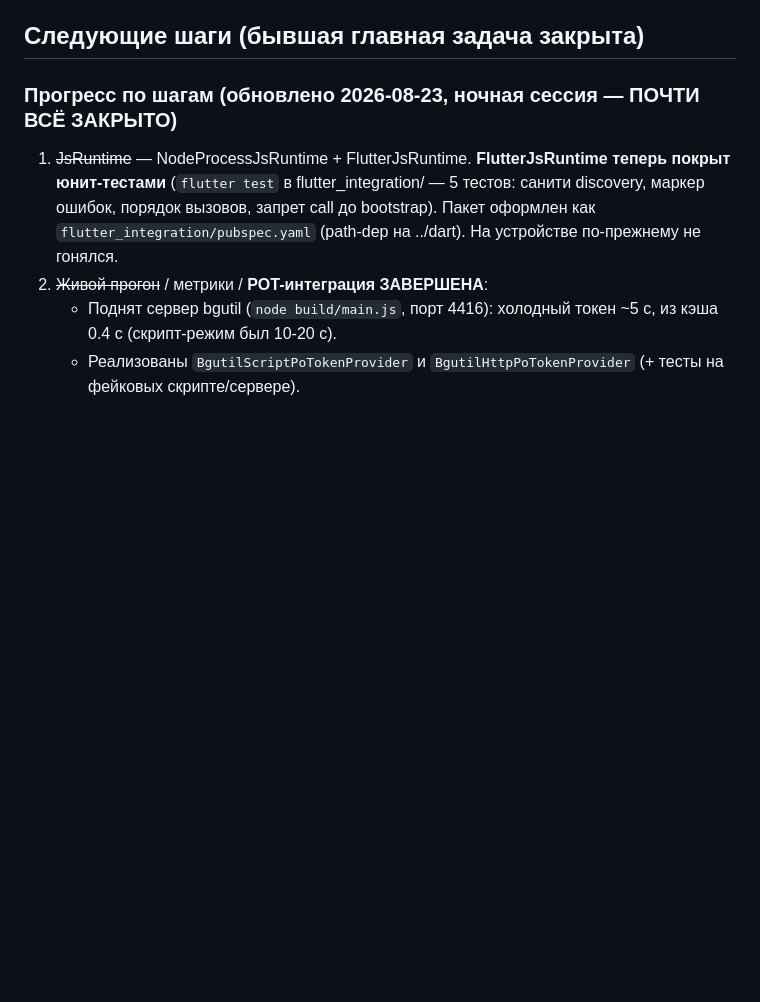
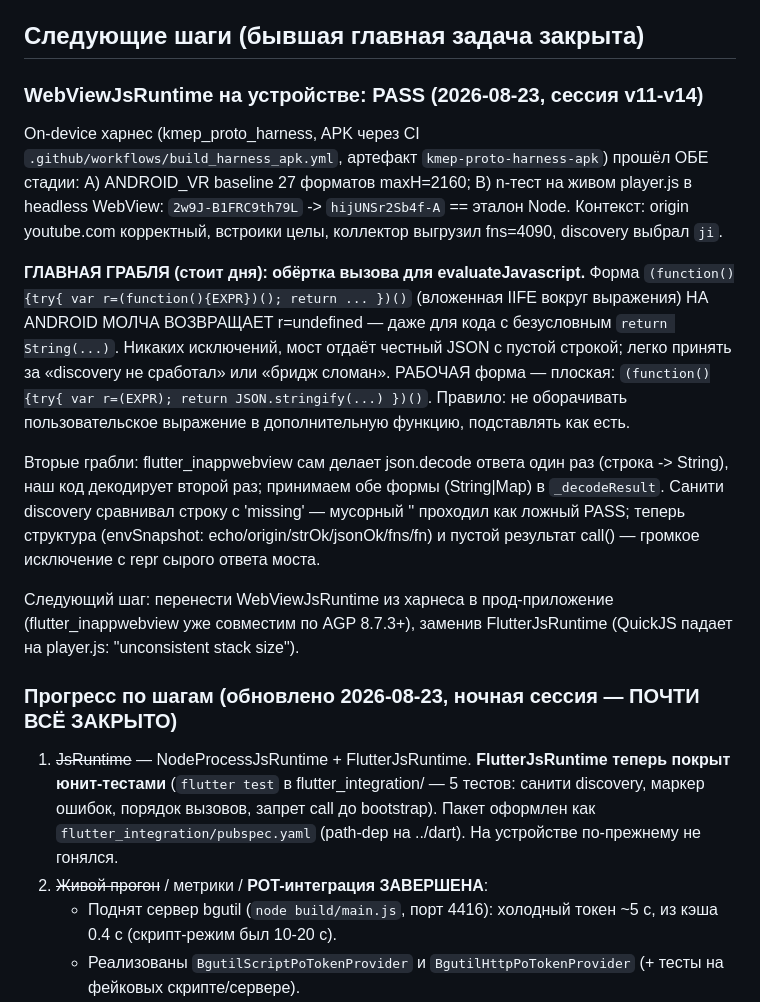
Before and after one commit to dipodev20/kmep, a Markdown page: docs/AGENT_HANDOFF.md, the part around the change. Rendered like a GitHub page; blank space fills up the shorter version.

Commit message:
docs: WebViewJsRuntime PASS on device (v14) — nested-IIFE evaluateJavascript gotcha, bridge decode notes, next: prod swap

```diff
--- a/docs/AGENT_HANDOFF.md
+++ b/docs/AGENT_HANDOFF.md
@@ -160,6 +160,36 @@ buildSigCallExpression/buildNsigCallExpression удалены — таких т
   (не чинили, работаем через WEB + signatureTimestamp).
 
 ## Следующие шаги (бывшая главная задача закрыта)
+
+### WebViewJsRuntime на устройстве: PASS (2026-08-23, сессия v11-v14)
+
+On-device харнес (kmep_proto_harness, APK через CI
+`.github/workflows/build_harness_apk.yml`, артефакт `kmep-proto-harness-apk`)
+прошёл ОБЕ стадии: A) ANDROID_VR baseline 27 форматов maxH=2160; B) n-тест
+на живом player.js в headless WebView: `2w9J-B1FRC9th79L` ->
+`hijUNSr2Sb4f-A` == эталон Node. Контекст: origin youtube.com корректный,
+встроики целы, коллектор выгрузил fns=4090, discovery выбрал `ji`.
+
+**ГЛАВНАЯ ГРАБЛЯ (стоит дня): обёртка вызова для evaluateJavascript.**
+Форма `(function(){try{ var r=(function(){EXPR})(); return ... })()`
+(вложенная IIFE вокруг выражения) НА ANDROID МОЛЧА ВОЗВРАЩАЕТ r=undefined —
+даже для кода с безусловным `return String(...)`. Никаких исключений,
+мост отдаёт честный JSON с пустой строкой; легко принять за «discovery не
+сработал» или «бридж сломан». РАБОЧАЯ форма — плоская:
+`(function(){try{ var r=(EXPR); return JSON.stringify(...) })()`.
+Правило: не оборачивать пользовательское выражение в дополнительную
+функцию, подставлять как есть.
+
+Вторые грабли: flutter_inappwebview сам делает json.decode ответа один раз
+(строка -> String), наш код декодирует второй раз; принимаем обе формы
+(String|Map) в `_decodeResult`. Санити discovery сравнивал строку с
+'missing' — мусорный '' проходил как ложный PASS; теперь структура
+(envSnapshot: echo/origin/strOk/jsonOk/fns/fn) и пустой результат call()
+— громкое исключение с repr сырого ответа моста.
+
+Следующий шаг: перенести WebViewJsRuntime из харнеса в прод-приложение
+(flutter_inappwebview уже совместим по AGP 8.7.3+), заменив
+FlutterJsRuntime (QuickJS падает на player.js: "unconsistent stack size").
 
 ### Прогресс по шагам (обновлено 2026-08-23, ночная сессия — ПОЧТИ ВСЁ ЗАКРЫТО)
 
```
